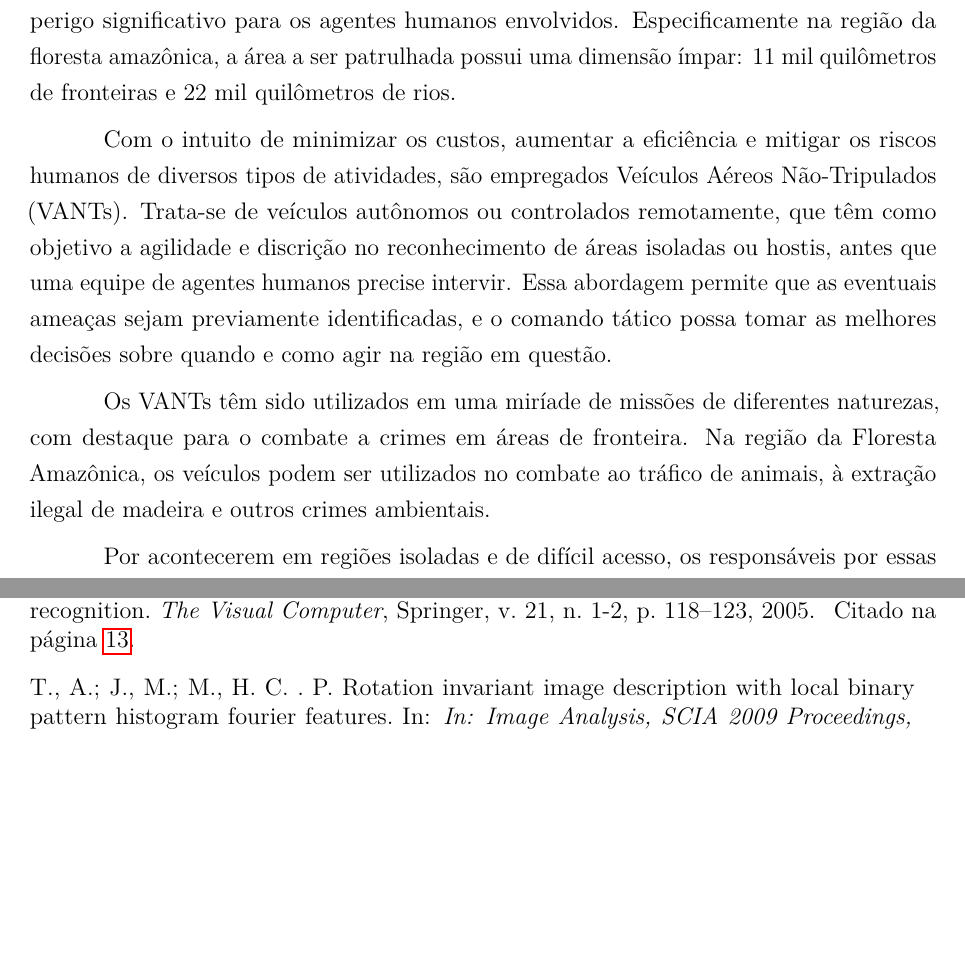
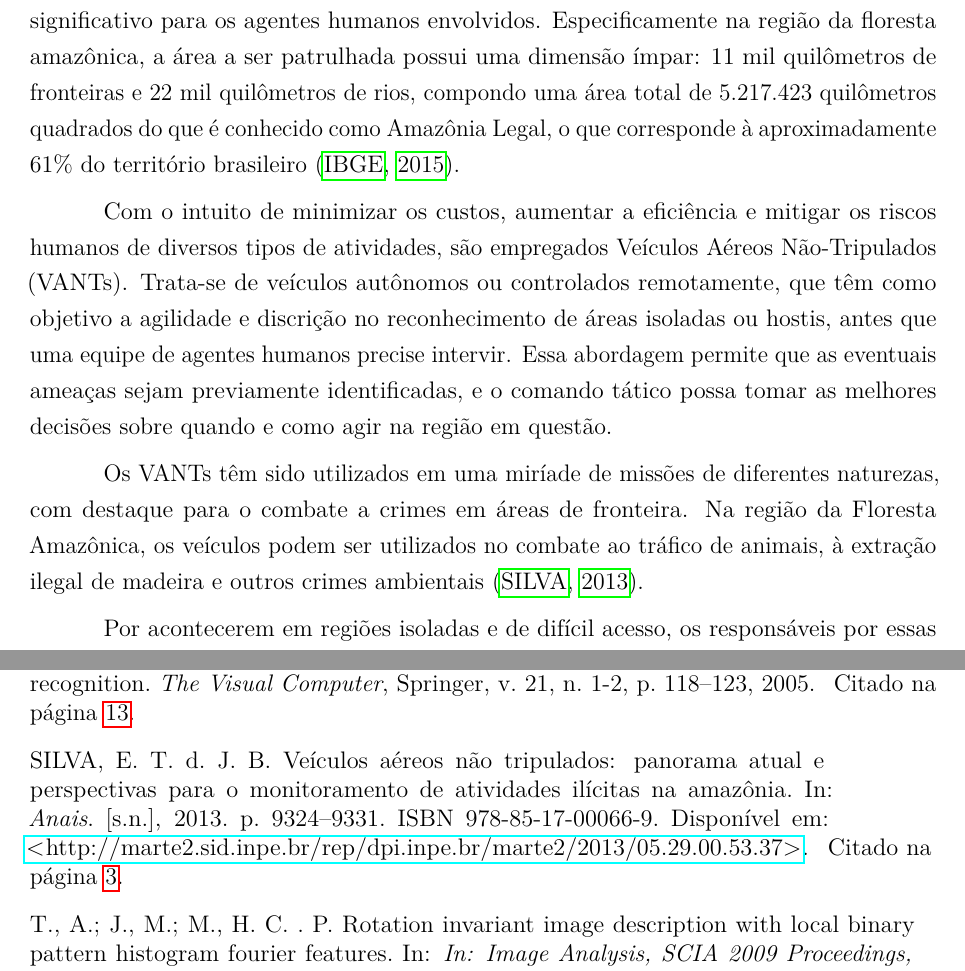
Before and after one commit to luizcavalcanti/dissertacao, a LaTeX thesis (qualificacao.tex, which reads introducao.tex, qualificacao.bib): two parts of pages 9 and 28 of 28, joined at a grey line, cut so that both start at the same text, the shorter picture padded with empty space. Compiled offline with pdfLaTeX.

Commit message:
Alterações na introdução e adição de novas referências
Signed-off-by: Luiz Carlos Cavalcanti <cavalcanti.luiz@gmail.com>

```diff
--- a/introducao.tex
+++ b/introducao.tex
@@ -1,10 +1,10 @@
 \chapter{Introdução}
 
-Os órgãos de segurança e de patrulhamento ambiental lidam diariamente com missões de alto risco. Essas missões têm grande custo de operação e representam um perigo significativo para os agentes humanos envolvidos. Especificamente na região da floresta amazônica, a área a ser patrulhada possui uma dimensão ímpar: 11 mil quilômetros de fronteiras e 22 mil quilômetros de rios.
+Os órgãos de segurança e de patrulhamento ambiental lidam diariamente com missões de alto risco. Essas missões têm grande custo de operação e representam um perigo significativo para os agentes humanos envolvidos. Especificamente na região da floresta amazônica, a área a ser patrulhada possui uma dimensão ímpar: 11 mil quilômetros de fronteiras e 22 mil quilômetros de rios, compondo uma área total de 5.217.423 quilômetros quadrados do que é conhecido como Amazônia Legal, o que corresponde à aproximadamente 61\% do território brasileiro \cite{ibge}.
 
 Com o intuito de minimizar os custos, aumentar a eficiência e mitigar os riscos humanos de diversos tipos de atividades, são empregados Veículos Aéreos Não-Tripulados (VANTs). Trata-se de veículos autônomos ou controlados remotamente, que têm como objetivo a agilidade e discrição no reconhecimento de áreas isoladas ou hostis, antes que uma equipe de agentes humanos precise intervir. Essa abordagem permite que as eventuais ameaças sejam previamente identificadas, e o comando tático possa tomar as melhores decisões sobre quando e como agir na região em questão.
 
-Os VANTs têm sido utilizados em uma miríade de missões de diferentes naturezas, com destaque para o combate a crimes em áreas de fronteira. Na região da Floresta Amazônica, os veículos podem ser utilizados no combate ao tráfico de animais, à extração ilegal de madeira e outros crimes ambientais.
+Os VANTs têm sido utilizados em uma miríade de missões de diferentes naturezas, com destaque para o combate a crimes em áreas de fronteira. Na região da Floresta Amazônica, os veículos podem ser utilizados no combate ao tráfico de animais, à extração ilegal de madeira e outros crimes ambientais \cite{silva:2013}.
 
 Por acontecerem em regiões isoladas e de difícil acesso, os responsáveis por essas infrações costumam escapar antes que os agentes de segurança possam agir. A aproximação de humanos alerta os infratores, pois os veículos (barcos, helicópteros e veículos terrestres utilitários) usados na abordagem produzem sons bastante perceptíveis nesses ambientes. Por esses motivos, os VANTs representam uma boa alternativa para possibilitar flagrantes e o planejamento tático dessas missões.
 
--- a/qualificacao.bib
+++ b/qualificacao.bib
@@ -239,0 +250,9 @@ url = {http://www.geoma.lncc.br/}
+	title = {Veículos aéreos não tripulados: panorama atual e perspectivas para o monitoramento de atividades ilícitas na Amazônia},
+	author = {Silva, Eristelma Teixeira de Jesus Barbosa},
+	year = {2013},
+	month = apr,
+	booktitle={Anais},
+	pages = {9324-9331},
+	isbn = {978-85-17-00066-9},
+	url = {http://marte2.sid.inpe.br/rep/dpi.inpe.br/marte2/2013/05.29.00.53.37}
+}
```
Also changed, not shown: qualificacao.bib (20 more changed lines).
